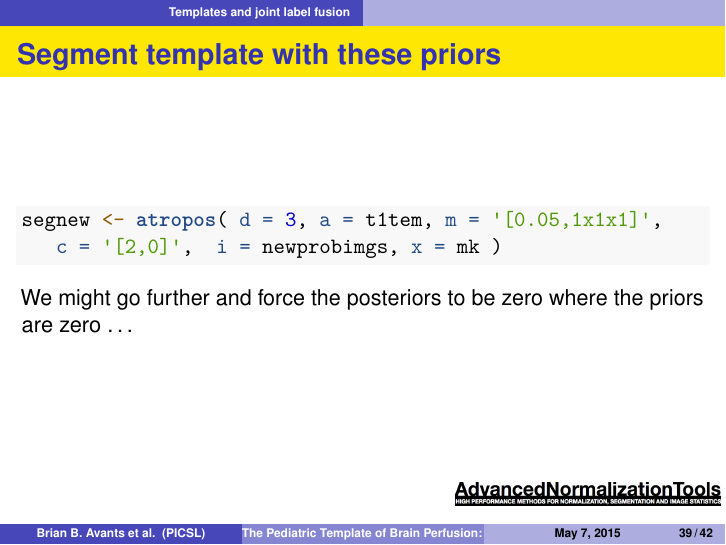
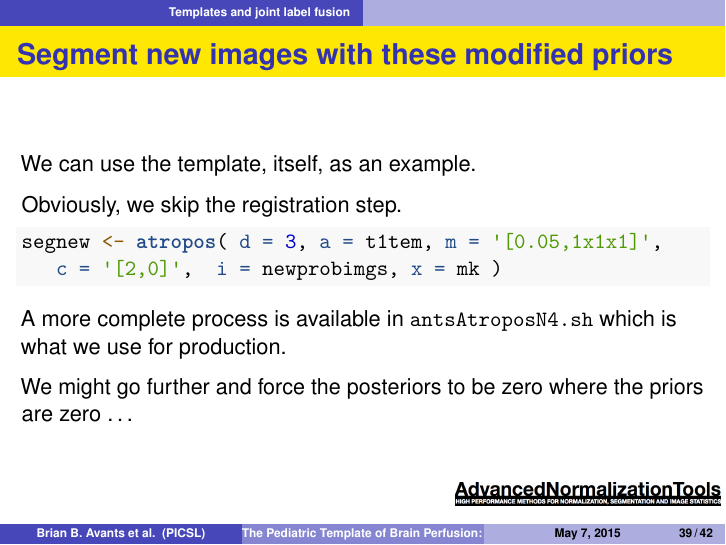
Before and after one commit to stnava/ANTsTutorial, an R Markdown document (src/PTBP_Intro.Rmd): page 63 of 66. Rendered offline with R 4.5, knitr and Pandoc, then LaTeX, with nearby package versions; the code chunks are not run, so their results and figures are left out.

Commit message:
ENH: probability normalization

````diff
--- a/src/PTBP_Intro.Rmd
+++ b/src/PTBP_Intro.Rmd
@@ -363,12 +363,19 @@ for ( i in 1:ncol(jlfmat) ) {
 newprobimgs=matrixToImages( jlfmat, mk )
 ```
 
-## Segment template with these priors
+## Segment new images with these modified priors
+
+We can use the template, itself, as an example.
+
+Obviously, we skip the registration step.
 
 ```{r tempseg}
 segnew <- atropos( d = 3, a = t1tem, m = '[0.05,1x1x1]',
    c = '[2,0]',  i = newprobimgs, x = mk )
 ```
+
+A more complete process is available in `antsAtroposN4.sh` which
+is what we use for production.
 
 We might go further and force the posteriors to be zero
 where the priors are zero ...
````
